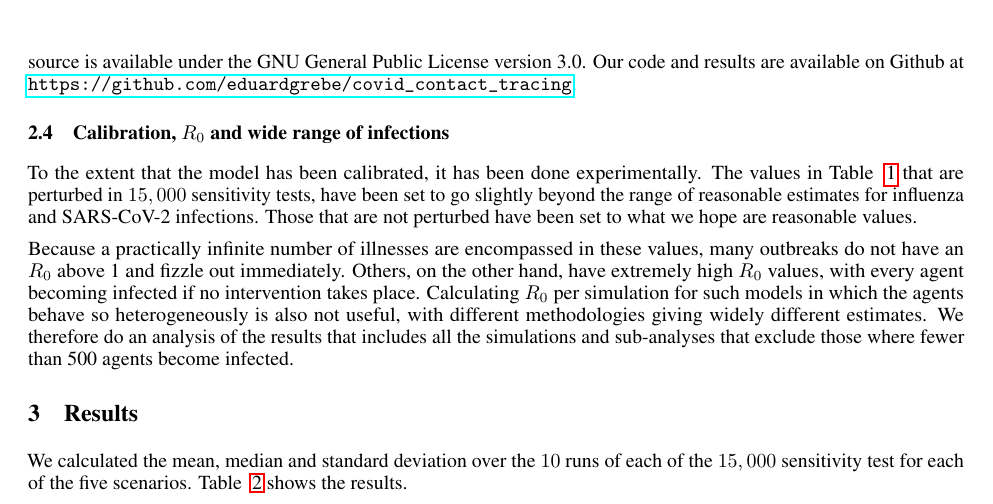
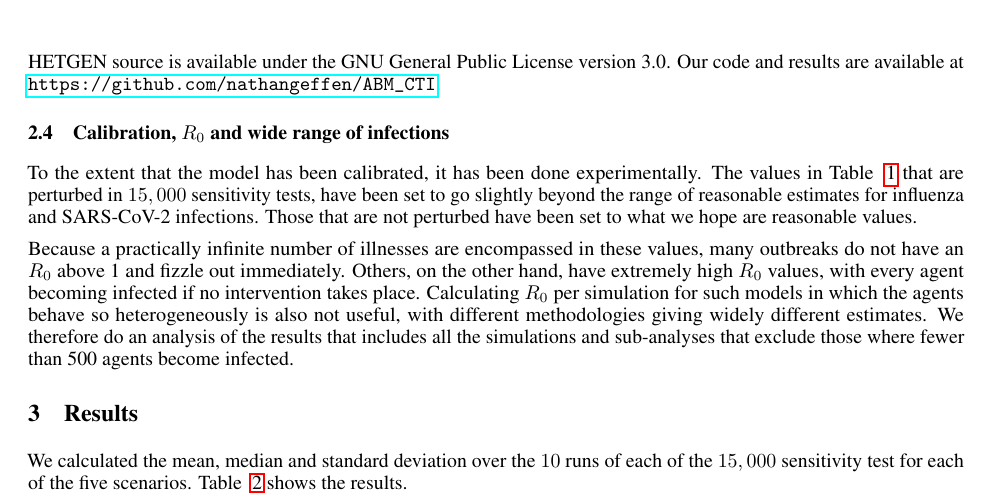
Before and after one commit to nathangeffen/ABM_CTI, a LaTeX paper (doc_hetgen.tex): part of page 5 of 7, cut so that both start at the same text. Compiled offline with pdfLaTeX.

Commit message:
Minor documentation changes.

```diff
--- a/doc_hetgen.tex
+++ b/doc_hetgen.tex
@@ -334,8 +334,7 @@ C++. This allowed us to run hundreds of thousands of simulations in several
 hours on affordable, standard consumer hardware. We recommend this methodology
 to other modellers who are welcome to use our code as a basis for this kind of
 simulation. The HETGEN source is available under the GNU General Public License
-version 3.0. Our code and results are available on Github at
-\url{https://github.com/eduardgrebe/covid_contact_tracing}.
+version 3.0. Our code and results are available at \url{https://github.com/nathangeffen/ABM_CTI}.
 
 \subsection{Calibration, $R_0$ and wide range of infections}
 
```
Also changed, not shown: doc_spaces.tex (+1 -2 lines).
